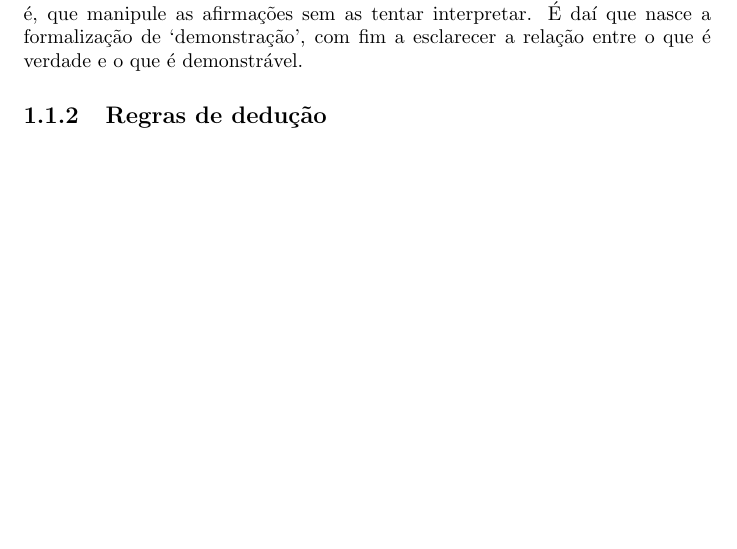
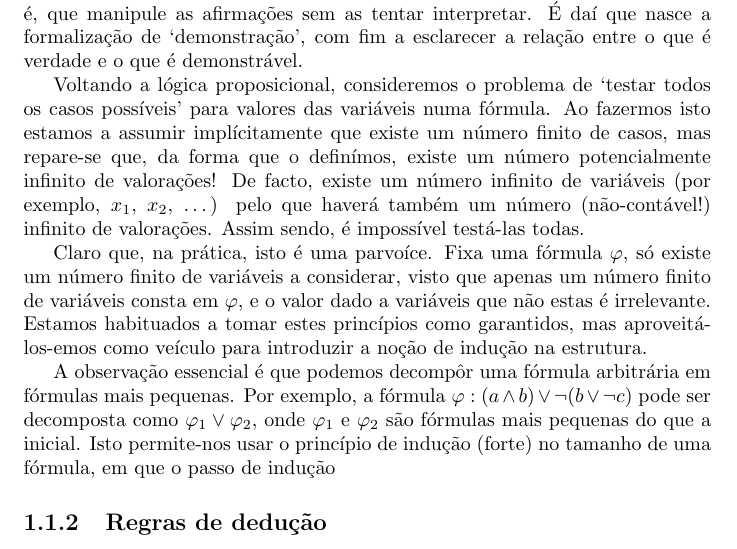
Before and after one commit to robly18/theorems, a LaTeX document (logica.tex): part of page 5 of 7 before the commit and part of page 5 of 8 after it, cut so that both start at the same text, the shorter picture padded with empty space. Compiled offline with pdfLaTeX.

Commit message:
slightly more things

```diff
--- a/logica.tex
+++ b/logica.tex
@@ -116,6 +116,12 @@
 
 	A razão pela qual procuramos outra forma de caracterizar estas fórmulas é porque eventualmente atacaremos o problema mais geral, onde as variáveis, em vez de serem só $\lt$ e $\lf$, podem ser elementos de um universo qualquer arbitrário: naturais, reais, grupos... Assim sendo, deixa de ser possível testar todos os casos possíveis. Como tal, passa a ser necessário um método `sintático', isto é, que manipule as afirmações sem as tentar interpretar. É daí que nasce a formalização de `demonstração', com fim a esclarecer a relação entre o que é verdade e o que é demonstrável.
 
+	Voltando a lógica proposicional, consideremos o problema de `testar todos os casos possíveis' para valores das variáveis numa fórmula. Ao fazermos isto estamos a assumir implícitamente que existe um número finito de casos, mas repare-se que, da forma que o definímos, existe um número potencialmente infinito de valorações! De facto, existe um número infinito de variáveis (por exemplo, $x_1$, $x_2$, \dots) pelo que haverá também um número (não-contável!) infinito de valorações. Assim sendo, é impossível testá-las todas.
+
+	Claro que, na prática, isto é uma parvoíce. Fixa uma fórmula $\varphi$, só existe um número finito de variáveis a considerar, visto que apenas um número finito de variáveis consta em $\varphi$, e o valor dado a variáveis que não estas é irrelevante. Estamos habituados a tomar estes princípios como garantidos, mas aproveitá-los-emos como veículo para introduzir a noção de indução na estrutura.
+
+	A observação essencial é que podemos decompôr uma fórmula arbitrária em fórmulas mais pequenas. Por exemplo, a fórmula $\varphi : (a \land b) \lor \neg (b \lor \neg c)$ pode ser decomposta como $\varphi_1 \lor \varphi_2$, onde $\varphi_1$ e $\varphi_2$ são fórmulas mais pequenas do que a inicial. Isto permite-nos usar o princípio de indução (forte) no tamanho de uma fórmula, em que o passo de indução
+
 	\subsection{Regras de dedução}
 
 	Expôr regras que nos permitem concluir que certas coisas são consequências de outras sem ter de verificar todos os casos possíveis.
```
